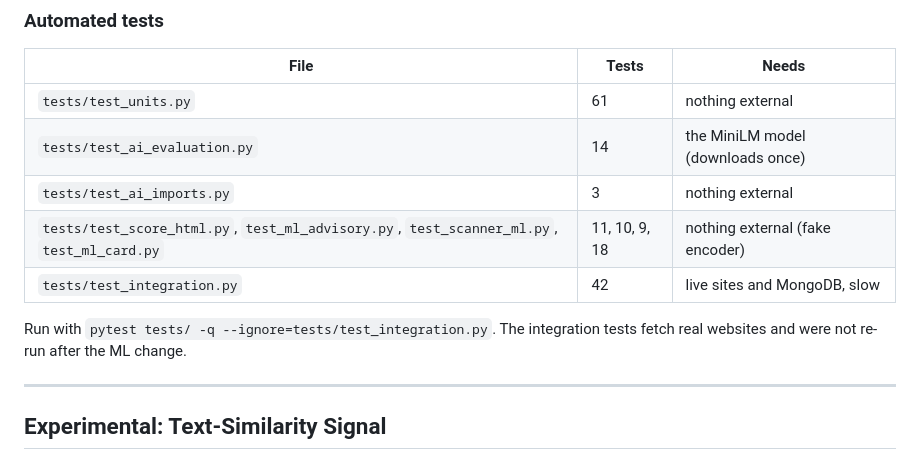
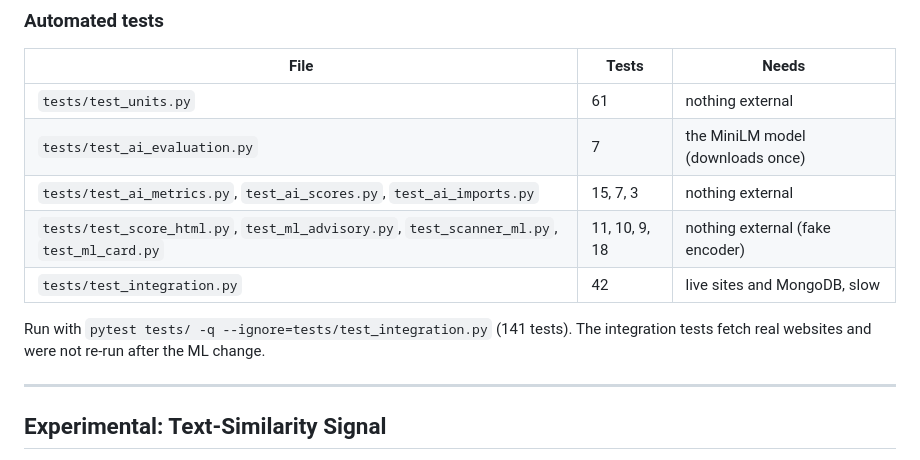
Before and after one commit to Juggy247/Security-Scanner, a Markdown page: README.md, the part around the change. GitHub-like rendering.

```diff
--- a/README.md
+++ b/README.md
@@ -395,12 +395,12 @@ Verdict: SUSPICIOUS
 | File | Tests | Needs |
 |---|---|---|
 | `tests/test_units.py` | 61 | nothing external |
-| `tests/test_ai_evaluation.py` | 14 | the MiniLM model (downloads once) |
-| `tests/test_ai_imports.py` | 3 | nothing external |
+| `tests/test_ai_evaluation.py` | 7 | the MiniLM model (downloads once) |
+| `tests/test_ai_metrics.py`, `test_ai_scores.py`, `test_ai_imports.py` | 15, 7, 3 | nothing external |
 | `tests/test_score_html.py`, `test_ml_advisory.py`, `test_scanner_ml.py`, `test_ml_card.py` | 11, 10, 9, 18 | nothing external (fake encoder) |
 | `tests/test_integration.py` | 42 | live sites and MongoDB, slow |
 
-Run with `pytest tests/ -q --ignore=tests/test_integration.py`. The integration tests fetch real websites and were not re-run after the ML change.
+Run with `pytest tests/ -q --ignore=tests/test_integration.py` (141 tests). The integration tests fetch real websites and were not re-run after the ML change.
 
 ---
 
```
Also changed, not shown: AGENT.md (+8 -8 lines).
